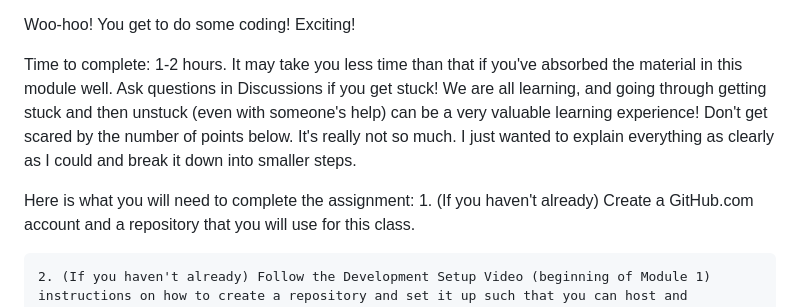
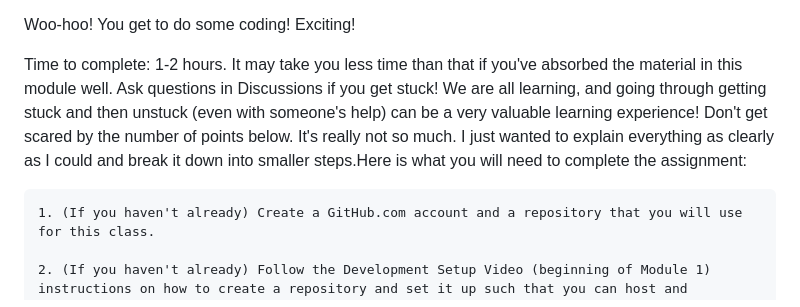
Before and after one commit to scottwest365/Coursera-Johns-Hopkins-University, a Markdown page: README.md, the part around the change. GitHub-like rendering.

```diff
--- a/README.md
+++ b/README.md
@@ -7,11 +7,8 @@ Instructor:  Dr.  Yaakov Chaikin
 Woo-hoo! You get to do some coding! Exciting!
 
 Time to complete: 1-2 hours. It may take you less time than that if you've absorbed the material in this module well.
-Ask questions in Discussions if you get stuck! We are all learning, and going through getting stuck and then unstuck (even with someone's help) can be a very valuable learning experience! Don't get scared by the number of points below. It's really not so much. I just wanted to explain everything as clearly as I could and break it down into smaller steps.
+Ask questions in Discussions if you get stuck! We are all learning, and going through getting stuck and then unstuck (even with someone's help) can be a very valuable learning experience! Don't get scared by the number of points below. It's really not so much. I just wanted to explain everything as clearly as I could and break it down into smaller steps.Here is what you will need to complete the assignment:
 
-
-
-Here is what you will need to complete the assignment:
     1. (If you haven't already) Create a GitHub.com account and a repository that you will use for this class.
 
     2. (If you haven't already) Follow the Development Setup Video (beginning of Module 1) instructions on how to create a repository and set it up such that you can host and
```
